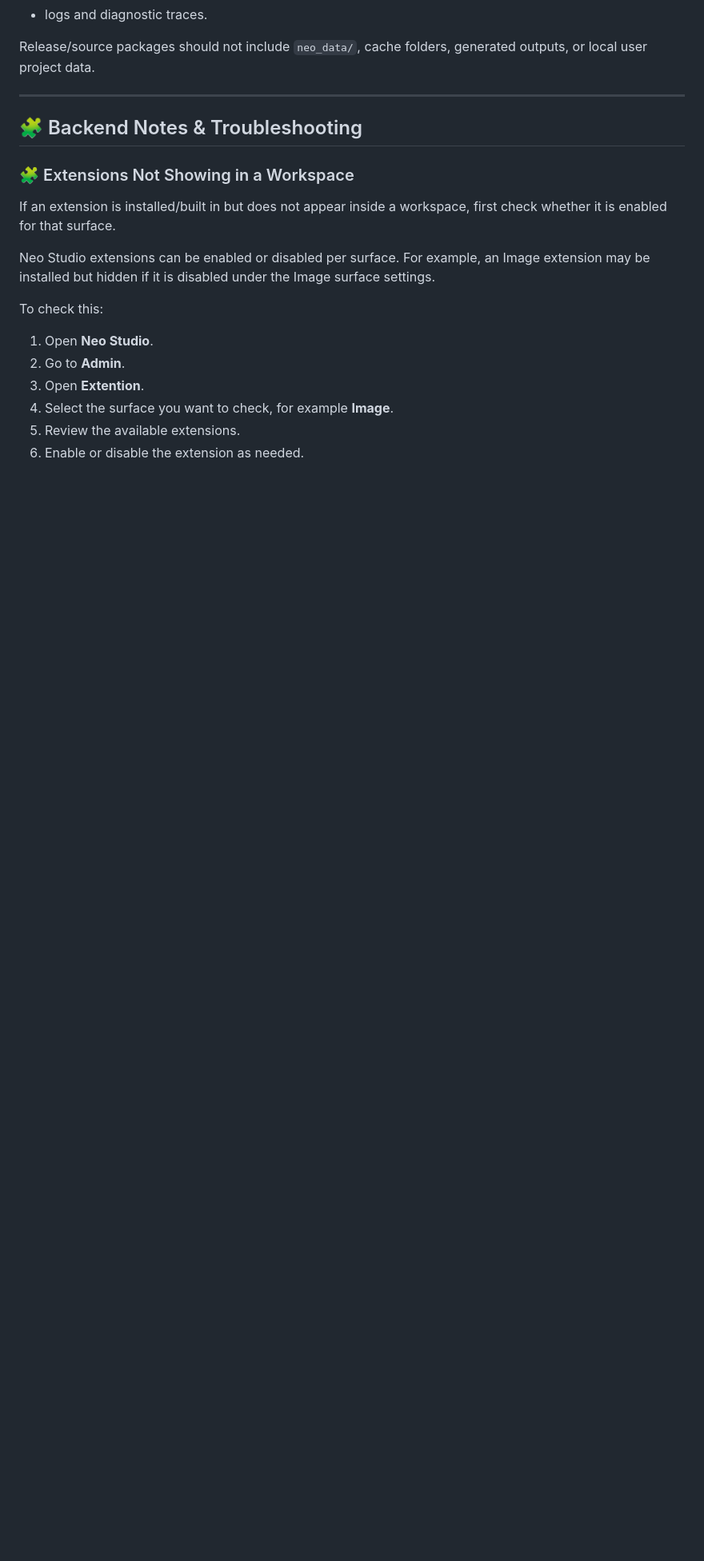
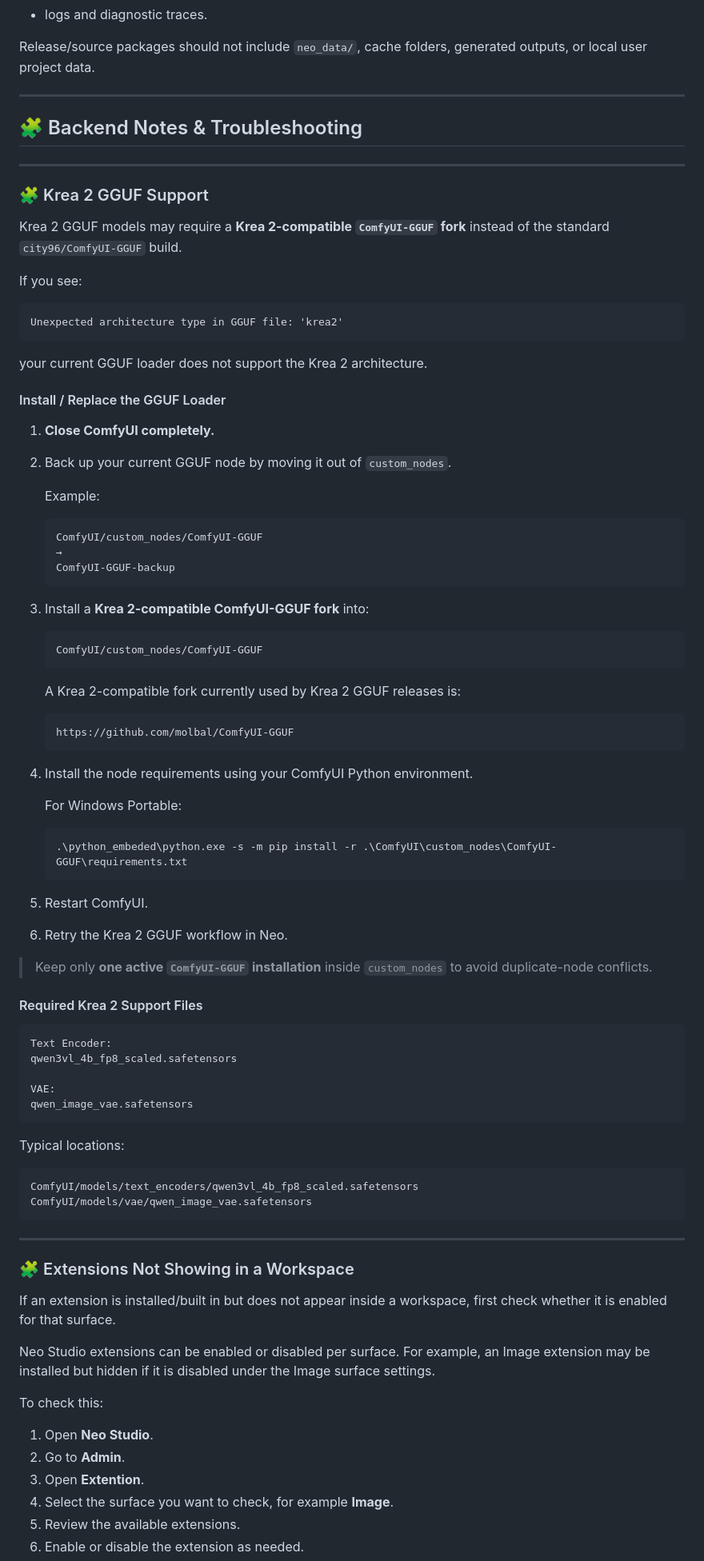
Before and after one commit to MoodPixel/Neo_Studio_V2, a Markdown page: README.md, the part around one of its changes. Shown at 80% size. Rendered like a GitHub page; blank space fills up the shorter version.

Commit message:
Enhance ComfyUI-GGUF documentation with Krea 2 details
Updated the ComfyUI-GGUF entry with additional notes on Krea 2 compatibility and installation instructions.

````diff
--- a/README.md
+++ b/README.md
@@ -536,8 +536,78 @@ Typical runtime data includes:
 Release/source packages should not include `neo_data/`, cache folders, generated outputs, or local user project data.
 
 ---
+## 🧩 Backend Notes & Troubleshooting
+---
 
-## 🧩 Backend Notes & Troubleshooting
+### 🧩 Krea 2 GGUF Support
+
+Krea 2 GGUF models may require a **Krea 2-compatible `ComfyUI-GGUF` fork** instead of the standard `city96/ComfyUI-GGUF` build.
+
+If you see:
+
+```text
+Unexpected architecture type in GGUF file: 'krea2'
+```
+
+your current GGUF loader does not support the Krea 2 architecture.
+
+#### Install / Replace the GGUF Loader
+
+1. **Close ComfyUI completely.**
+
+2. Back up your current GGUF node by moving it out of `custom_nodes`.
+
+   Example:
+
+   ```text
+   ComfyUI/custom_nodes/ComfyUI-GGUF
+   →
+   ComfyUI-GGUF-backup
+   ```
+
+3. Install a **Krea 2-compatible ComfyUI-GGUF fork** into:
+
+   ```text
+   ComfyUI/custom_nodes/ComfyUI-GGUF
+   ```
+
+   A Krea 2-compatible fork currently used by Krea 2 GGUF releases is:
+
+   ```text
+   https://github.com/molbal/ComfyUI-GGUF
+   ```
+
+4. Install the node requirements using your ComfyUI Python environment.
+
+   For Windows Portable:
+
+   ```bat
+   .\python_embeded\python.exe -s -m pip install -r .\ComfyUI\custom_nodes\ComfyUI-GGUF\requirements.txt
+   ```
+
+5. Restart ComfyUI.
+
+6. Retry the Krea 2 GGUF workflow in Neo.
+
+> Keep only **one active `ComfyUI-GGUF` installation** inside `custom_nodes` to avoid duplicate-node conflicts.
+
+#### Required Krea 2 Support Files
+
+```text
+Text Encoder:
+qwen3vl_4b_fp8_scaled.safetensors
+
+VAE:
+qwen_image_vae.safetensors
+```
+
+Typical locations:
+
+```text
+ComfyUI/models/text_encoders/qwen3vl_4b_fp8_scaled.safetensors
+ComfyUI/models/vae/qwen_image_vae.safetensors
+```
+---
 
 ### 🧩 Extensions Not Showing in a Workspace
 
````
Also changed, not shown: other parts of README.md (+1 -1 lines).
